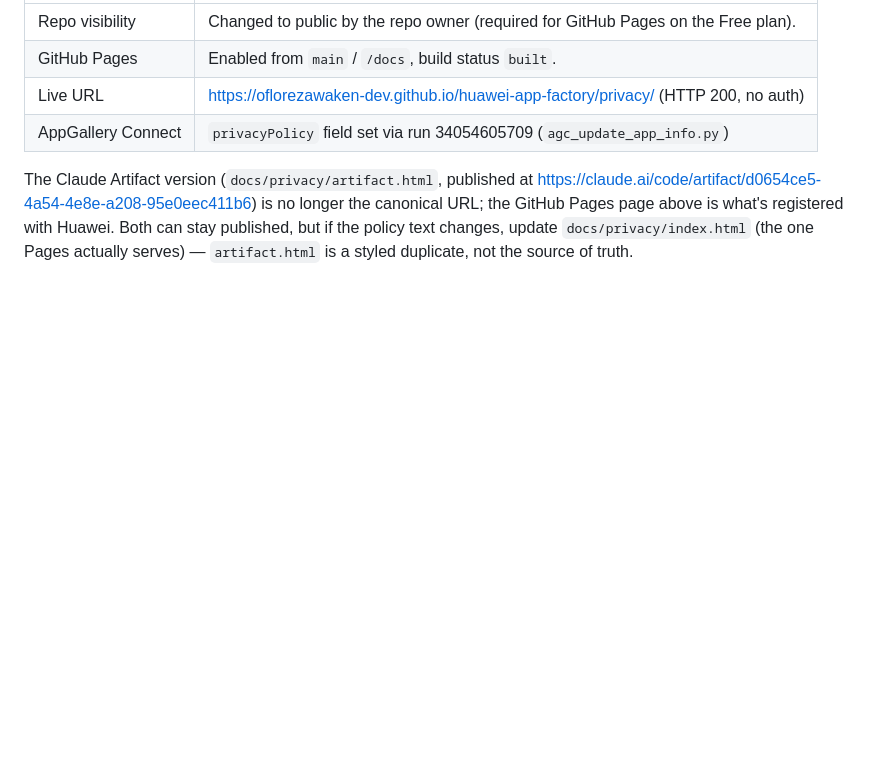
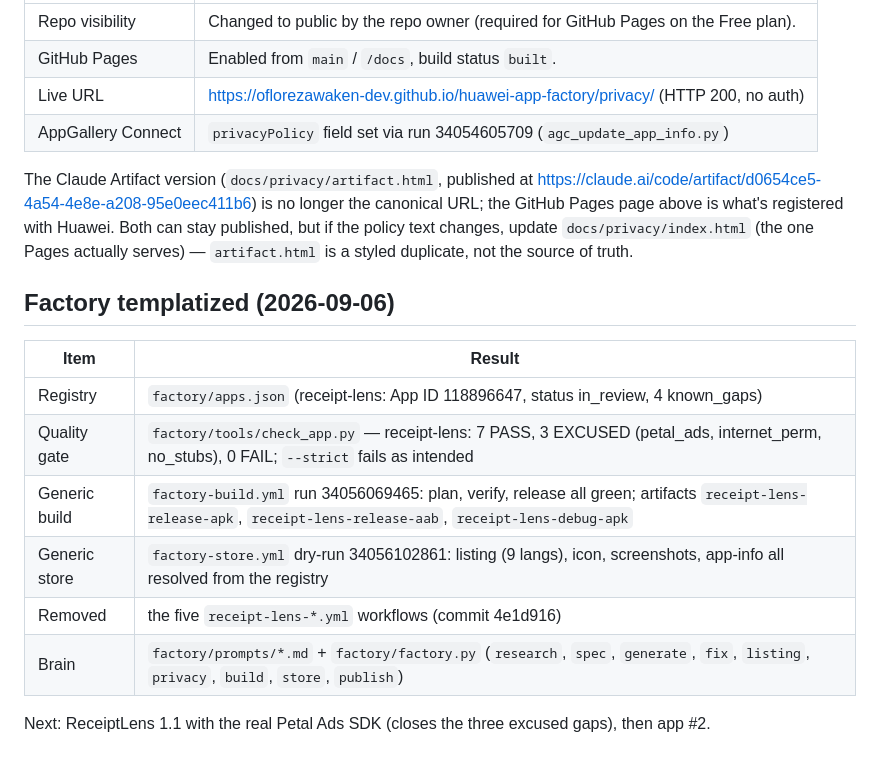
Before and after one commit to oflorezawaken-dev/huawei-app-factory, a Markdown page: docs/RELEASE_STATUS.md, the part around the change. Drawn GitHub-style; blank space fills up the shorter version.

Commit message:
docs: record factory templatization results
Co-Authored-By: Claude Fable 5.1 <noreply@anthropic.com>

```diff
--- a/docs/RELEASE_STATUS.md
+++ b/docs/RELEASE_STATUS.md
@@ -97,3 +97,16 @@ canonical URL; the GitHub Pages page above is what's registered with Huawei. Bot
 stay published, but if the policy text changes, update `docs/privacy/index.html`
 (the one Pages actually serves) — `artifact.html` is a styled duplicate, not the source
 of truth.
+
+## Factory templatized (2026-09-06)
+
+| Item | Result |
+|---|---|
+| Registry | `factory/apps.json` (receipt-lens: App ID 118896647, status in_review, 4 known_gaps) |
+| Quality gate | `factory/tools/check_app.py` — receipt-lens: 7 PASS, 3 EXCUSED (petal_ads, internet_perm, no_stubs), 0 FAIL; `--strict` fails as intended |
+| Generic build | `factory-build.yml` run 34056069465: plan, verify, release all green; artifacts `receipt-lens-release-apk`, `receipt-lens-release-aab`, `receipt-lens-debug-apk` |
+| Generic store | `factory-store.yml` dry-run 34056102861: listing (9 langs), icon, screenshots, app-info all resolved from the registry |
+| Removed | the five `receipt-lens-*.yml` workflows (commit 4e1d916) |
+| Brain | `factory/prompts/*.md` + `factory/factory.py` (`research`, `spec`, `generate`, `fix`, `listing`, `privacy`, `build`, `store`, `publish`) |
+
+Next: ReceiptLens 1.1 with the real Petal Ads SDK (closes the three excused gaps), then app #2.
```
